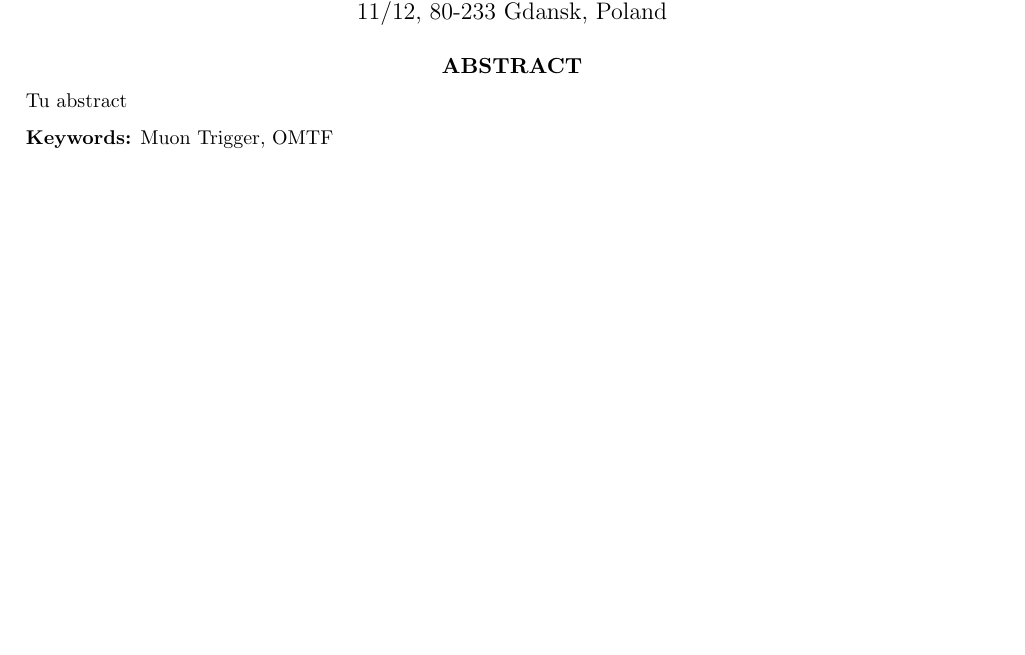
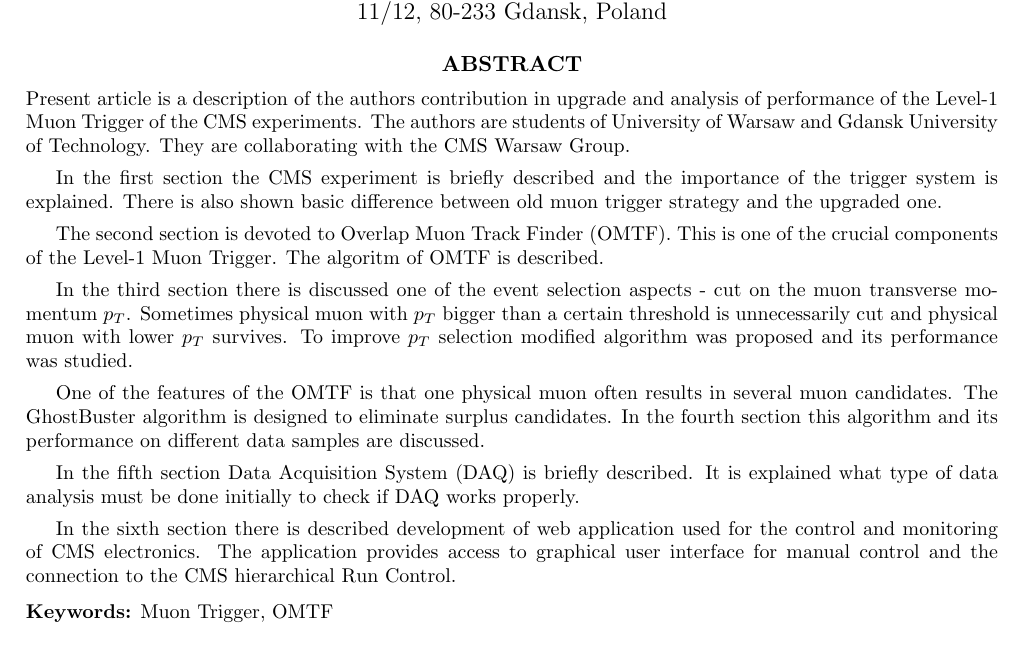
Before and after one commit to kzawisto/wilga2016, a LaTeX paper (omtf.tex, which reads abstract.tex): part of page 1 of 5 before the commit and part of page 1 of 6 after it, cut so that both start at the same text, the shorter picture padded with empty space. Compiled offline with pdfLaTeX.

Commit message:
Update abstract.tex

```diff
--- a/abstract.tex
+++ b/abstract.tex
@@ -1,3 +1,16 @@
 \begin{abstract}
-Tu abstract
+
+Present article is a description of the authors contribution in upgrade and analysis of performance of the Level-1 Muon Trigger of the CMS experiments. The authors are students of University of Warsaw and Gdansk University of Technology. They are collaborating with the CMS Warsaw Group.
+
+In the first section the CMS experiment is briefly described and the importance of the trigger system is explained. There is also shown basic difference between old muon trigger strategy and the upgraded one.
+
+The second section is devoted to Overlap Muon Track Finder (OMTF). This is one of the crucial components of the Level-1 Muon Trigger. The algoritm of OMTF is described.
+
+In the third section there is discussed one of the event selection aspects - cut on the muon transverse momentum $p_{T}$. Sometimes physical muon with $p_{T}$ bigger than a certain threshold is unnecessarily cut and physical muon with lower $p_{T}$ survives. To improve $p_{T}$ selection modified algorithm was proposed and its performance was studied.
+
+One of the features of the OMTF is that one physical muon often results in several muon candidates. The GhostBuster algorithm is designed to eliminate surplus candidates. In the fourth section this algorithm and its performance on different data samples are discussed.
+
+In the fifth section Data Acquisition System (DAQ) is briefly described. It is explained what type of data analysis must be done initially to check if DAQ works properly.
+
+In the sixth section there is described development of web application used for the control and monitoring of CMS electronics. The application provides access to graphical user interface for manual control and the connection to the CMS hierarchical Run Control.
 \end{abstract}
```
